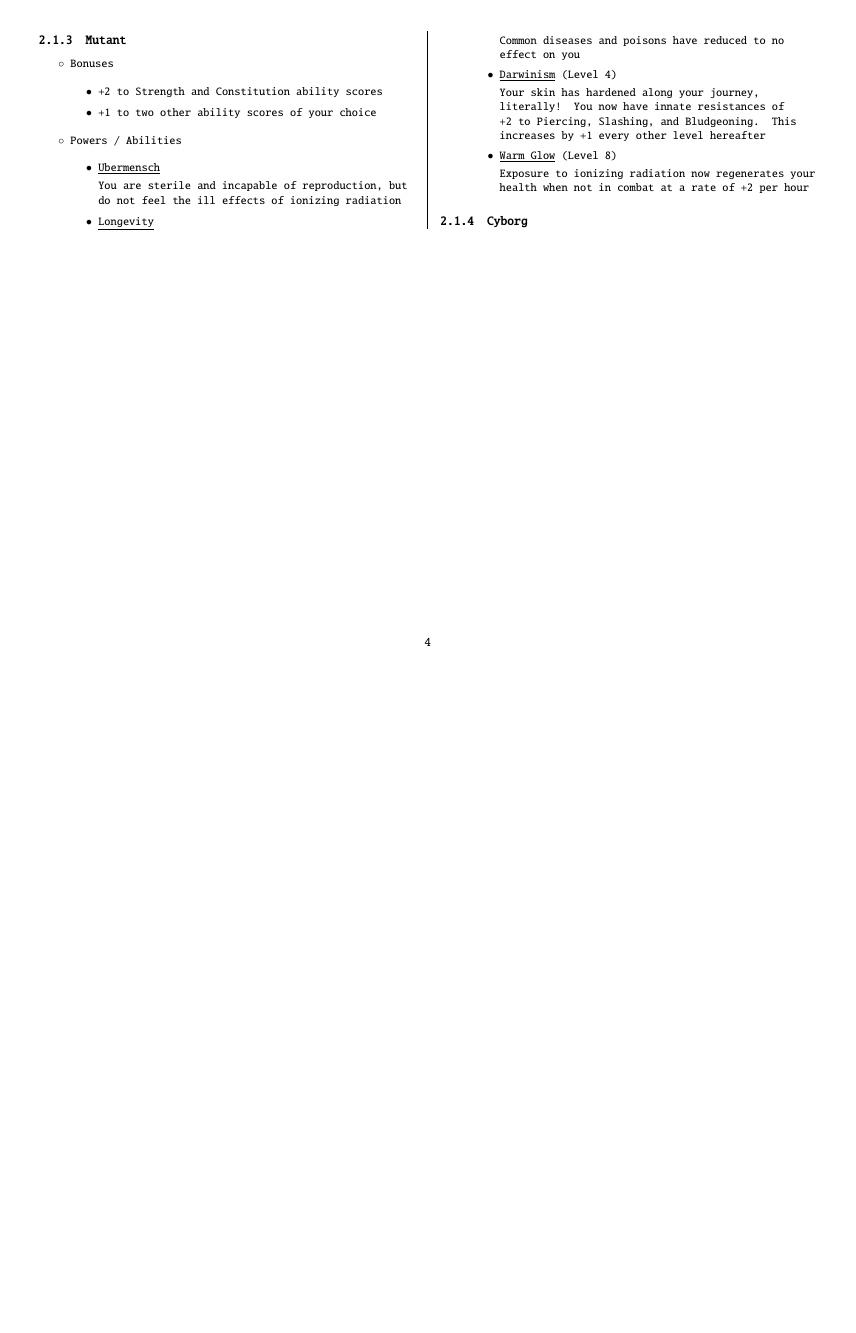
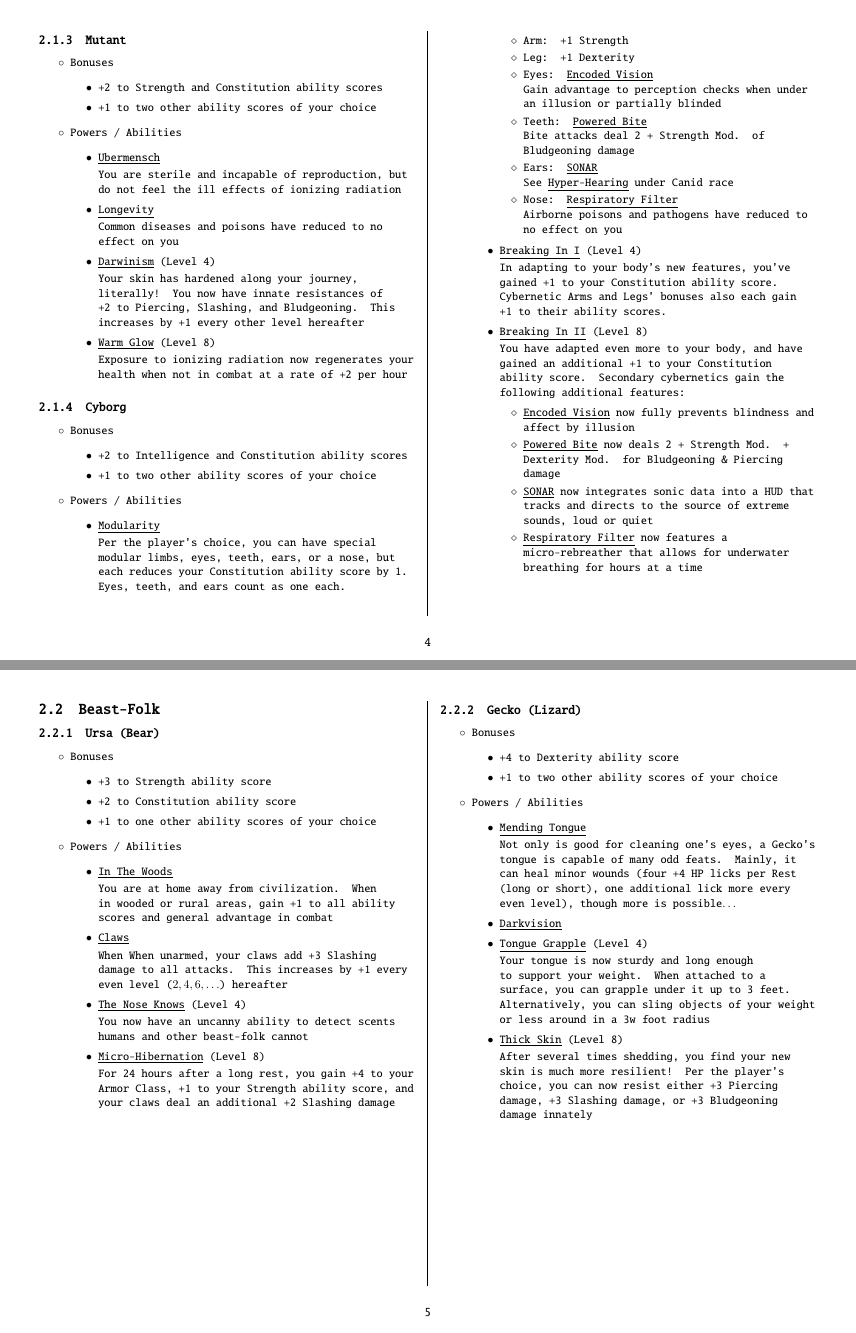
Before and after one commit to cSquaerd/reizen4k, a LaTeX document (reizen4k.tex): page 4 of 4 before the commit and pages 4 and 5 of 6 after it, the two joined at a grey line, the shorter picture padded with empty space. Compiled offline with pdfLaTeX.

Commit message:
Finished human subraces and added two beastfolk races

```diff
--- a/reizen4k.tex
+++ b/reizen4k.tex
@@ -148,6 +148,103 @@
 			\end{itemize}
 
 			\subsubsection{Cyborg}
+			\begin{itemize}
+				\item Bonuses
+				\begin{itemize}
+					\item +2 to Intelligence and Constitution ability scores
+					\item +1 to two other ability scores of your choice
+				\end{itemize}
+				\item Powers / Abilities
+				\begin{itemize}
+					\item \underline{Modularity}
+
+					Per the player’s choice, you can have special modular limbs, eyes, teeth, ears, or a nose, but each reduces your Constitution ability score by 1. Eyes, teeth, and ears count as one each.
+					\vfill \null \columnbreak
+					\begin{itemize}
+						\item Arm: +1 Strength
+						\item Leg: +1 Dexterity
+						\item Eyes: \underline{Encoded Vision}
+
+						Gain advantage to perception checks when under an illusion or partially blinded
+						\item Teeth: \underline{Powered Bite}
+
+						Bite attacks deal 2 + Strength Mod. of Bludgeoning damage
+						\item Ears: \underline{SONAR}
+
+						See \underline{Hyper-Hearing} under Canid race
+						\item Nose: \underline{Respiratory Filter}
+
+						Airborne poisons and pathogens have reduced to no effect on you
+					\end{itemize}
+					\item \underline{Breaking In I} (Level 4)
+
+					In adapting to your body’s new features, you’ve gained +1 to your Constitution ability score. Cybernetic Arms and Legs' bonuses also each gain +1 to their ability scores.
+
+					\item \underline{Breaking In II} (Level 8)
+
+					You have adapted even more to your body, and have gained an additional +1 to your Constitution ability score. Secondary cybernetics gain the following additional features:
+					\begin{itemize}
+						\item \underline{Encoded Vision} now fully prevents blindness and affect by illusion
+						\item \underline{Powered Bite} now deals 2 + Strength Mod. + Dexterity Mod. for Bludgeoning \& Piercing damage
+						\item \underline{SONAR} now integrates sonic data into a HUD that tracks and directs to the source of extreme sounds, loud or quiet
+						\item \underline{Respiratory Filter} now features a micro-rebreather that allows for underwater breathing for hours at a time
+					\end{itemize}
+				\end{itemize}
+			\end{itemize}
+			\vfill \pagebreak
+
+			\subsection{Beast-Folk}
+			\subsubsection{Ursa (Bear)}
+			\begin{itemize}
+				\item Bonuses
+				\begin{itemize}
+					\item +3 to Strength ability score
+					\item +2 to Constitution ability score
+					\item +1 to one other ability scores of your choice
+				\end{itemize}
+				\item Powers / Abilities
+				\begin{itemize}
+					\item \underline{In The Woods}
+
+					You are at home away from civilization. When in wooded or rural areas, gain +1 to all ability scores and general advantage in combat
+					\item \underline{Claws}
+
+					When When unarmed, your claws add +3 Slashing damage to all attacks. This increases by +1 every even level ($2, 4, 6, \dots$) hereafter
+
+					\item \underline{The Nose Knows} (Level 4)
+
+					You now have an uncanny ability to detect scents humans and other beast-folk cannot
+					\item \underline{Micro-Hibernation} (Level 8)
+
+					For 24 hours after a long rest, you gain +4 to your Armor Class, +1 to your Strength ability score, and your claws deal an additional +2 Slashing damage
+				\end{itemize}
+			\end{itemize}
+			\vfill \null \columnbreak
+
+			\subsubsection{Gecko (Lizard)}
+			\begin{itemize}
+				\item Bonuses
+				\begin{itemize}
+					\item +4 to Dexterity ability score
+					\item +1 to two other ability scores of your choice
+				\end{itemize}
+				\item Powers / Abilities
+				\begin{itemize}
+					\item \underline{Mending Tongue}
+
+					Not only is good for cleaning one's eyes, a Gecko’s tongue is capable of many odd feats. Mainly, it can heal minor wounds (four +4 HP licks per Rest (long or short), one additional lick more every even level), though more is possible$\dots$
+					\item \underline{Darkvision}
+					\item \underline{Tongue Grapple} (Level 4)
+
+					Your tongue is now sturdy and long enough to support your weight. When attached to a surface, you can grapple under it up to 3 feet. Alternatively, you can sling objects of your weight or less around in a 3w foot radius
+					\item \underline{Thick Skin} (Level 8)
+
+					After several times shedding, you find your new skin is much more resilient! Per the player’s choice, you can now resist either +3 Piercing damage, +3 Slashing damage, or +3 Bludgeoning damage innately
+				\end{itemize}
+			\end{itemize}
+			\vfill \pagebreak
+
+			\subsubsection{Canid (Dog)}
 		\end{multicols}
 	\end{FlushLeft}
 \end{document}
```
Also changed, not shown: reizen4k.pdf.
